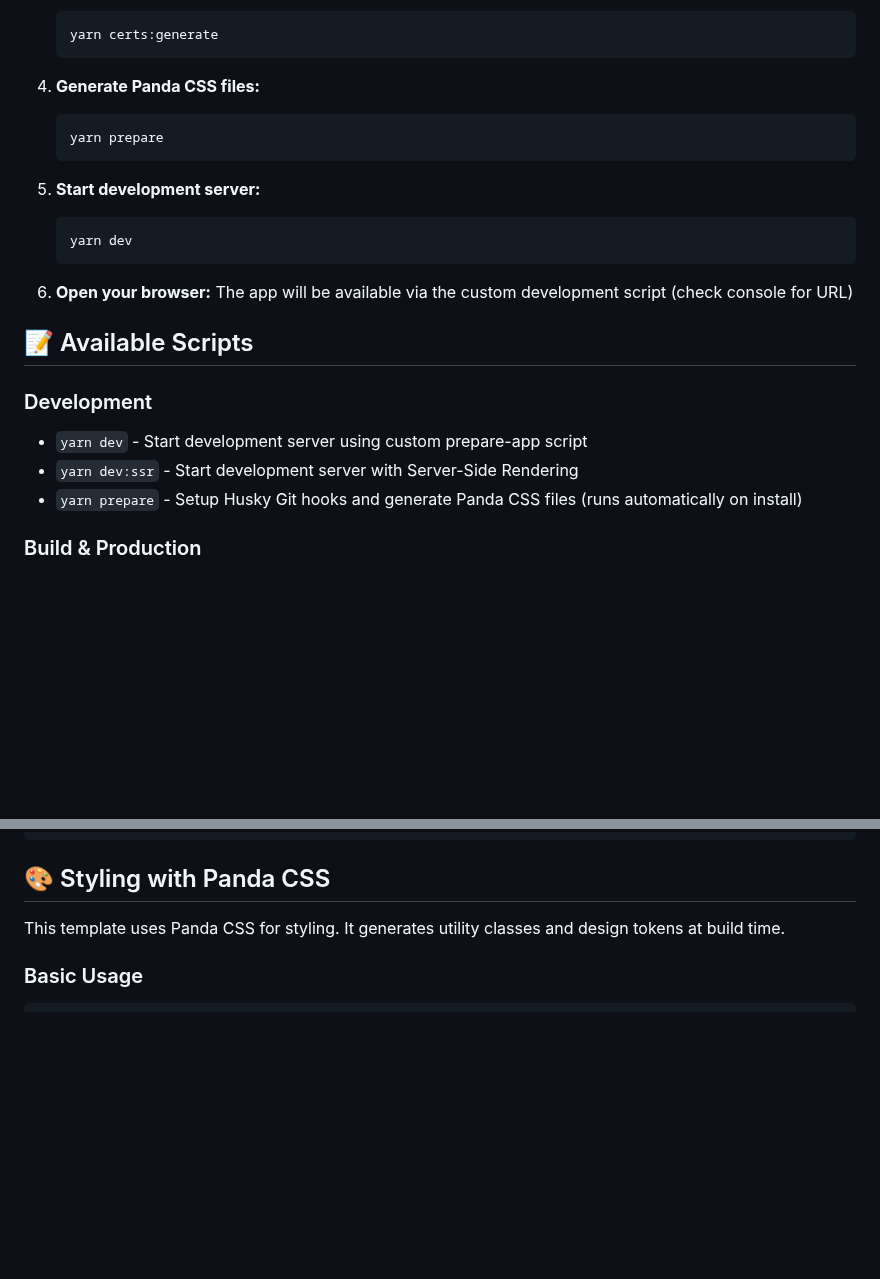
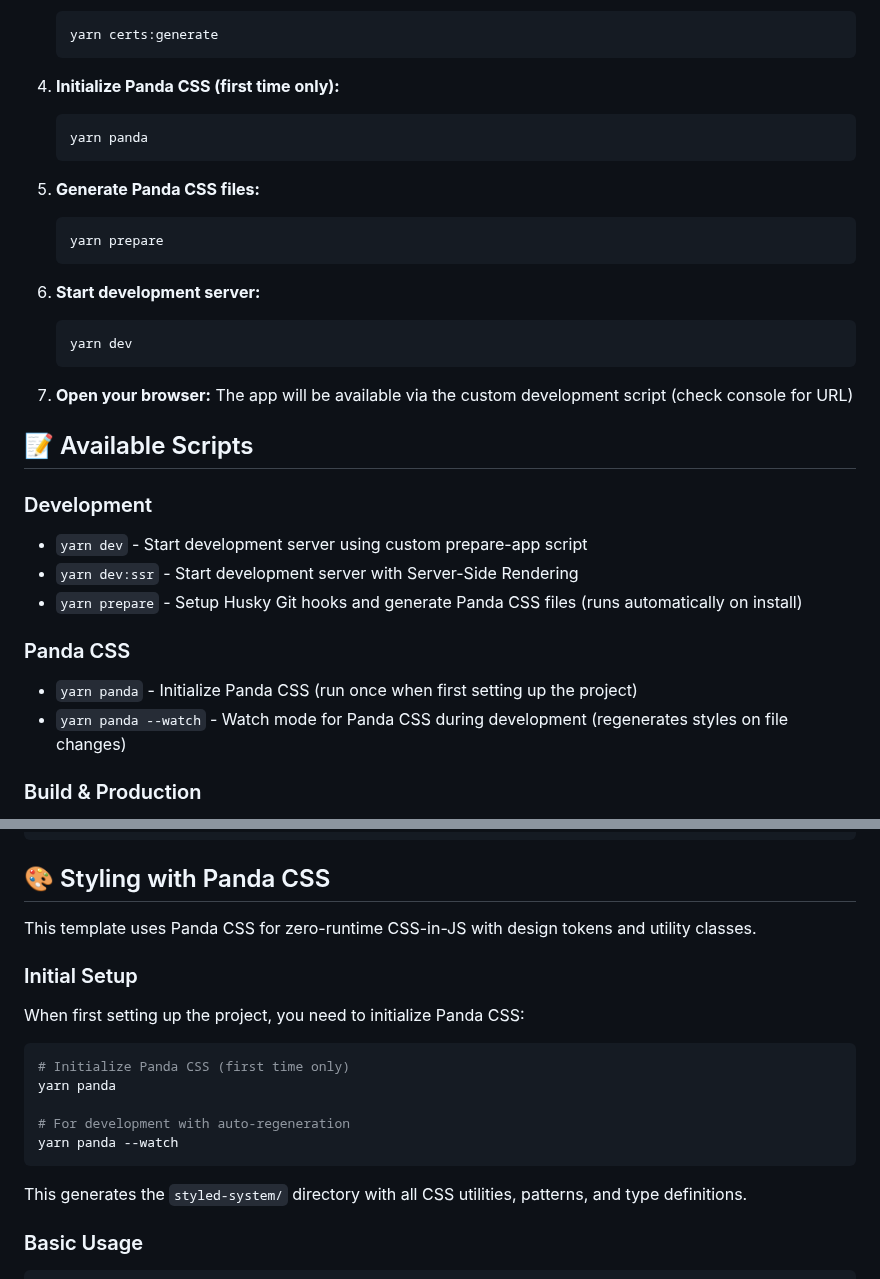
Before and after one commit to fransiscushermanto/react-vite-template, a Markdown page: README.md, 2 parts joined by grey strips. GitHub-like rendering; blank space fills up the shorter version.

Commit message:
docs(README.md): add information on panda scripts and steps for dev

````diff
--- a/README.md
+++ b/README.md
@@ -90,17 +90,22 @@ A comprehensive, production-ready React template built with modern tools and bes
    yarn certs:generate
    ```
 
-4. **Generate Panda CSS files:**
+4. **Initialize Panda CSS (first time only):**
+   ```bash
+   yarn panda
+   ```
+
+5. **Generate Panda CSS files:**
    ```bash
    yarn prepare
    ```
 
-5. **Start development server:**
+6. **Start development server:**
    ```bash
    yarn dev
    ```
 
-6. **Open your browser:**
+7. **Open your browser:**
    The app will be available via the custom development script (check console for URL)
 
 ## 📝 Available Scripts
@@ -109,6 +114,10 @@ A comprehensive, production-ready React template built with modern tools and bes
 - `yarn dev` - Start development server using custom prepare-app script
 - `yarn dev:ssr` - Start development server with Server-Side Rendering
 - `yarn prepare` - Setup Husky Git hooks and generate Panda CSS files (runs automatically on install)
+
+### Panda CSS
+- `yarn panda` - Initialize Panda CSS (run once when first setting up the project)
+- `yarn panda --watch` - Watch mode for Panda CSS during development (regenerates styles on file changes)
 
 ### Build & Production
 - `yarn build` - Build for production (TypeScript compilation + Vite build)
@@ -220,7 +229,21 @@ react-vite-template/
 
 ## 🎨 Styling with Panda CSS
 
-This template uses Panda CSS for styling. It generates utility classes and design tokens at build time.
+This template uses Panda CSS for zero-runtime CSS-in-JS with design tokens and utility classes.
+
+### Initial Setup
+
+When first setting up the project, you need to initialize Panda CSS:
+
+```bash
+# Initialize Panda CSS (first time only)
+yarn panda
+
+# For development with auto-regeneration
+yarn panda --watch
+```
+
+This generates the `styled-system/` directory with all CSS utilities, patterns, and type definitions.
 
 ### Basic Usage
 
````
